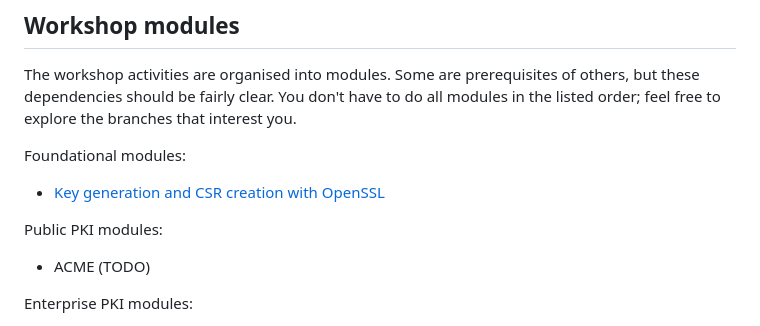
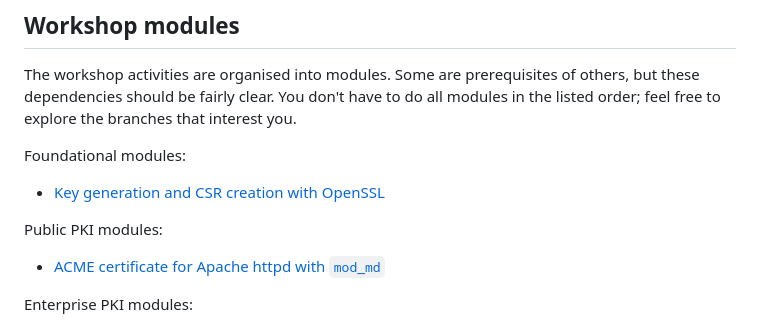
Before and after one commit to frasertweedale/talks, a Markdown page: 2026-01-21-eo-pki-workshop/curriculum/00-intro.md, the part around the change. Rendered like a GitHub page.

Commit message:
pki-workshop: add ACME httpd+mod_md module

```diff
--- a/2026-01-21-eo-pki-workshop/curriculum/00-intro.md
+++ b/2026-01-21-eo-pki-workshop/curriculum/00-intro.md
@@ -34,7 +34,7 @@ Foundational modules:
 
 Public PKI modules:
 
-- ACME (TODO)
+- [ACME certificate for Apache httpd with `mod_md`](acme-httpd-mod_md.md)
 
 Enterprise PKI modules:
 
```
Also changed, not shown: 2026-01-21-eo-pki-workshop/curriculum/acme-httpd-mod_md.md (added, +192 -0 lines).
